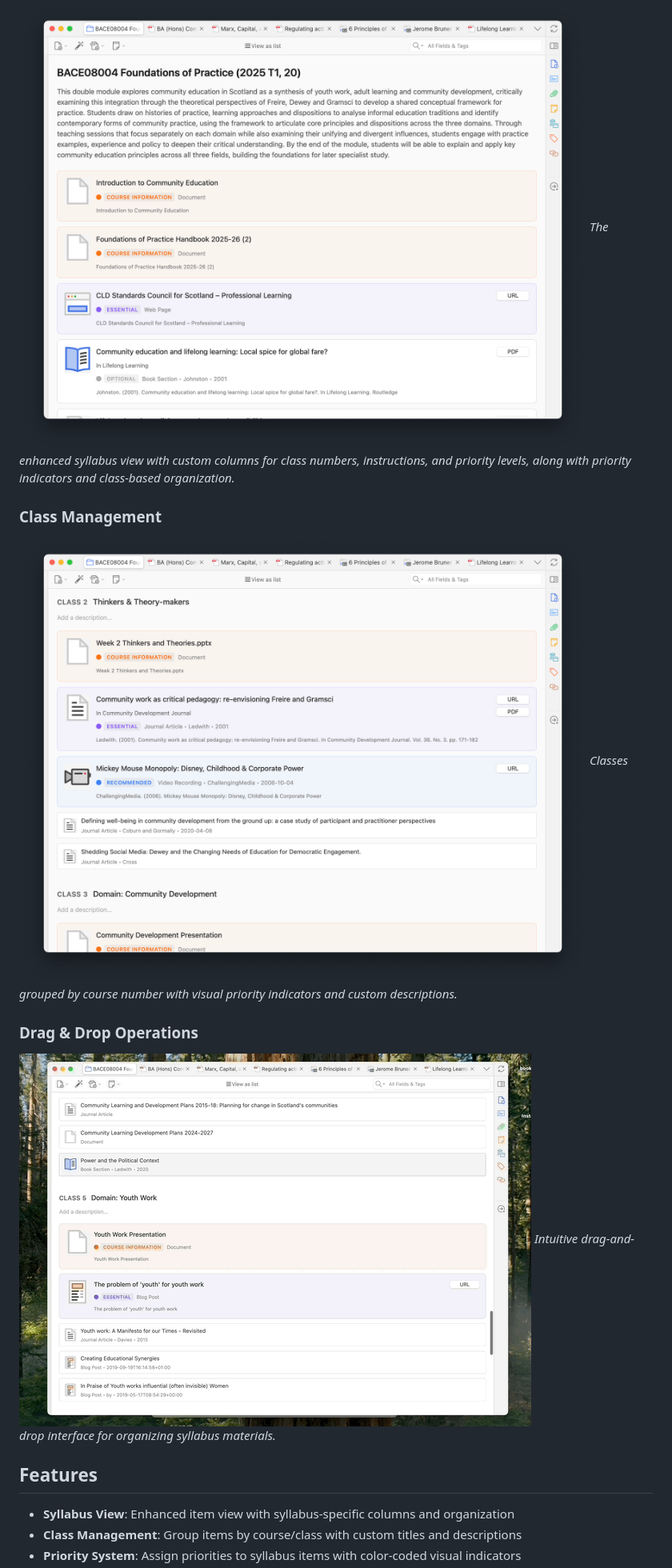
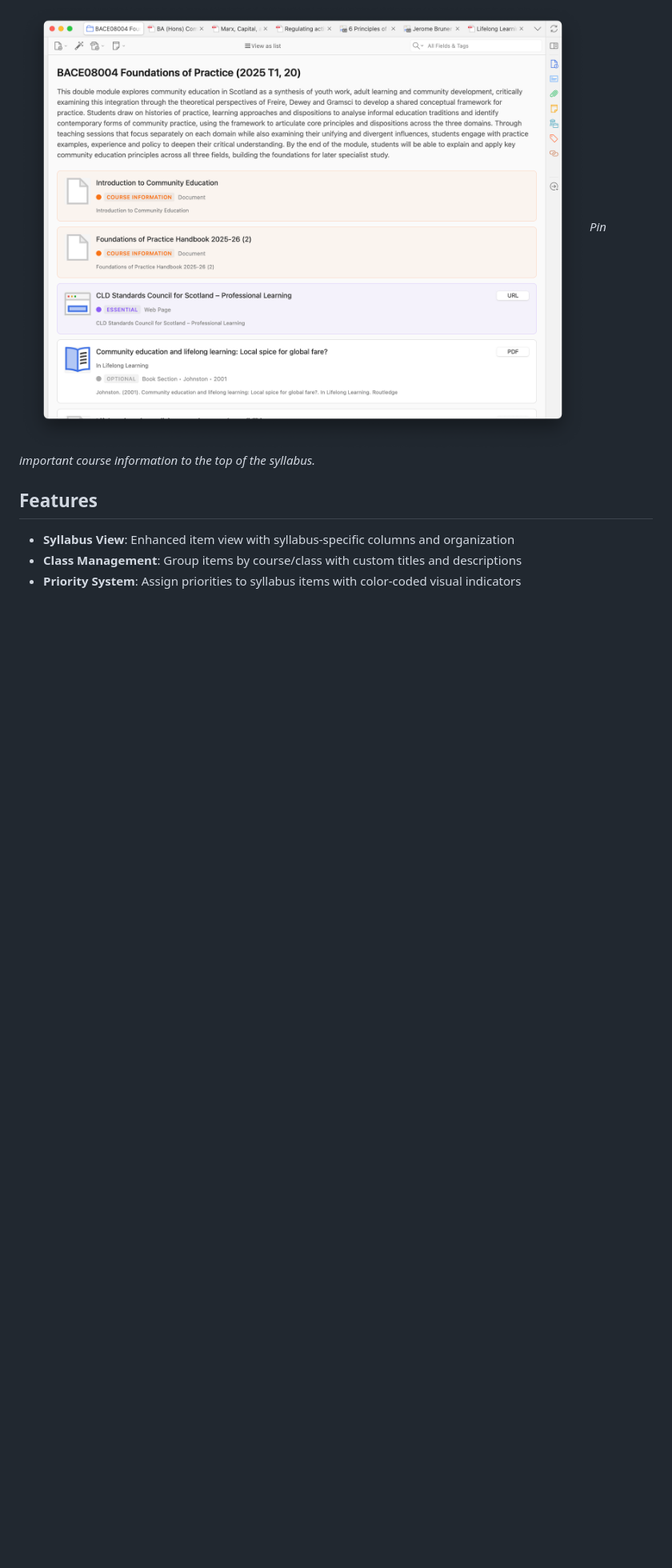
Before and after one commit to janbaykara/zotero-syllabus, a Markdown page: README.md, the part around one of its changes. Shown at 80% size. Rendered like a GitHub page; blank space fills up the shorter version.

```diff
--- a/README.md
+++ b/README.md
@@ -35,16 +27,6 @@ _The standard Zotero item list view showing items in a traditional tabular forma
 
 ![Syllabus module interface showing class organization](doc/images/module.png)
-_The enhanced syllabus view with custom columns for class numbers, instructions, and priority levels, along with priority indicators and class-based organization._
-
-### Class Management
-
-![Class grouping and organization](doc/images/classes.png)
-_Classes grouped by course number with visual priority indicators and custom descriptions._
-
-### Drag & Drop Operations
-
-![Drag and drop functionality demonstration](doc/images/drag-drop.gif)
-_Intuitive drag-and-drop interface for organizing syllabus materials._
+_Pin important course information to the top of the syllabus._
 
 ## Features
 
```
Also changed, not shown: other parts of README.md (+9 -17 lines).
